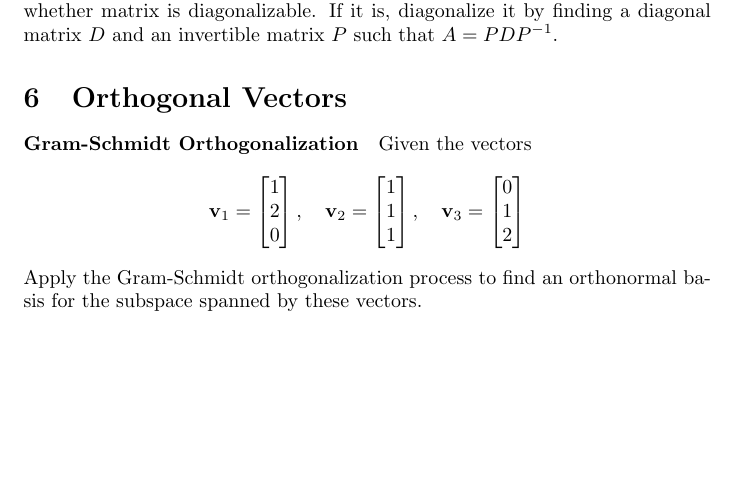
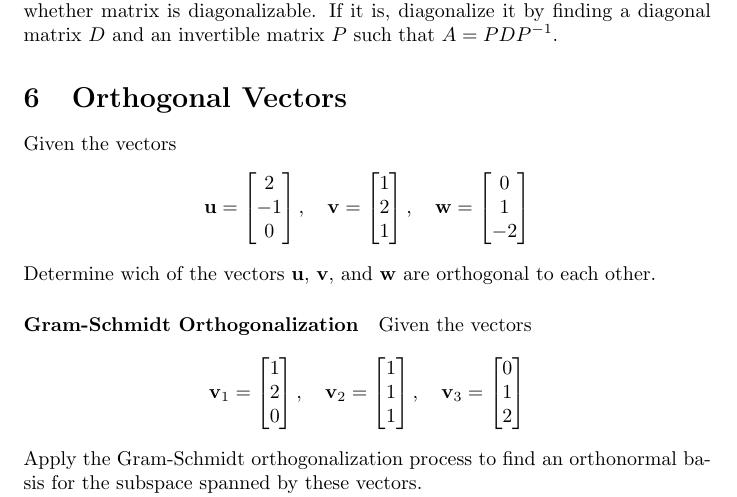
Before and after one commit to pauldubois98/RefresherMaths2023, a LaTeX problem sheet (ExercisesSet2/ExercisesLinearAlgebra.tex): part of page 3 of 3, cut so that both start at the same text, the shorter picture padded with empty space. Compiled offline with pdfLaTeX.

Commit message:
added ex on orthog

```diff
--- a/ExercisesSet2/ExercisesLinearAlgebra.tex
+++ b/ExercisesSet2/ExercisesLinearAlgebra.tex
@@ -136,6 +136,28 @@
 	If it is, diagonalize it by finding a diagonal matrix $D$ and an invertible matrix $P$ such that $A = PDP^{-1}$.
 
 	\section{Orthogonal Vectors}
+
+	Given the vectors
+	$$
+	\mathbf{u} = \begin{bmatrix}
+		2 \\
+		-1 \\
+		0
+	\end{bmatrix}, \quad
+	\mathbf{v} = \begin{bmatrix}
+		1 \\
+		2 \\
+		1
+	\end{bmatrix}, \quad
+	\mathbf{w} = \begin{bmatrix}
+		0 \\
+		1 \\
+		-2
+	\end{bmatrix}
+	$$
+	Determine wich of the vectors $\mathbf{u}$, $\mathbf{v}$, and $\mathbf{w}$ are orthogonal to each other.
+
+
 	\paragraph{Gram-Schmidt Orthogonalization}
 	Given the vectors
 	$$
```
Also changed, not shown: ExercisesSet2/ExercisesLinearAlgebra.pdf.
